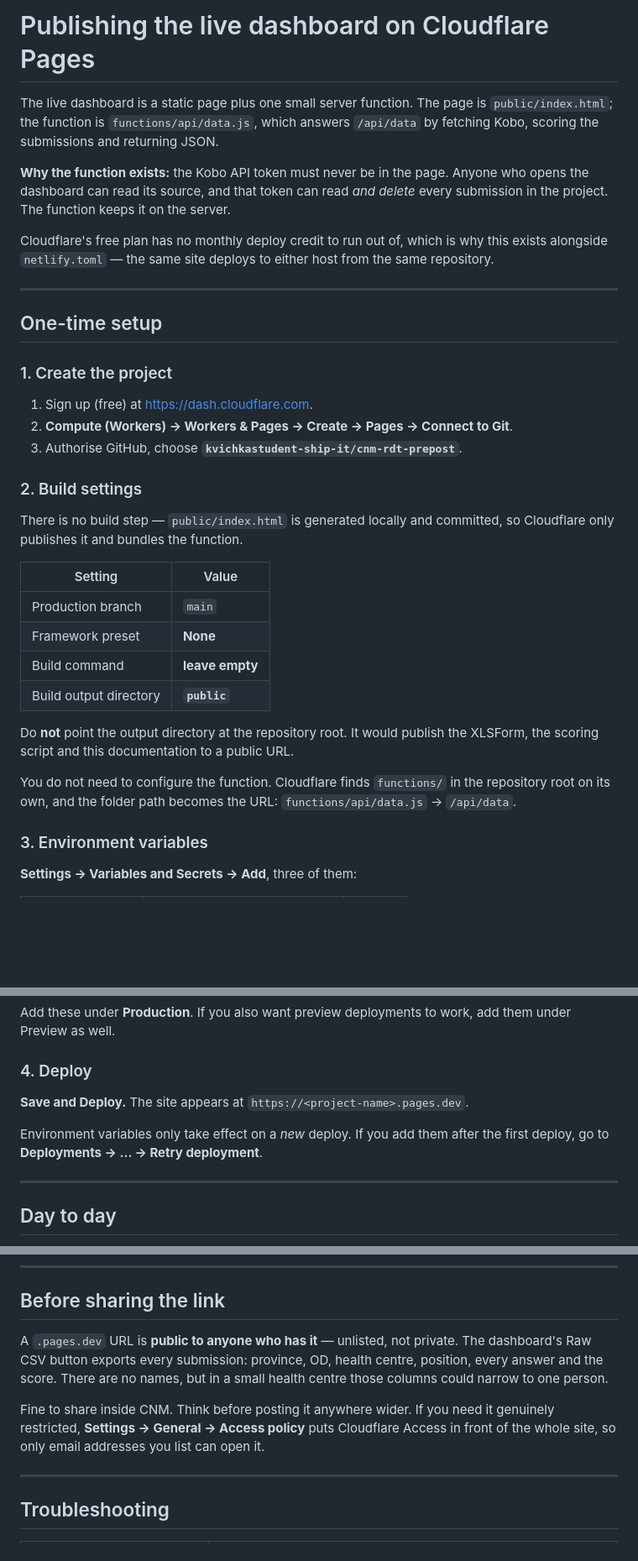
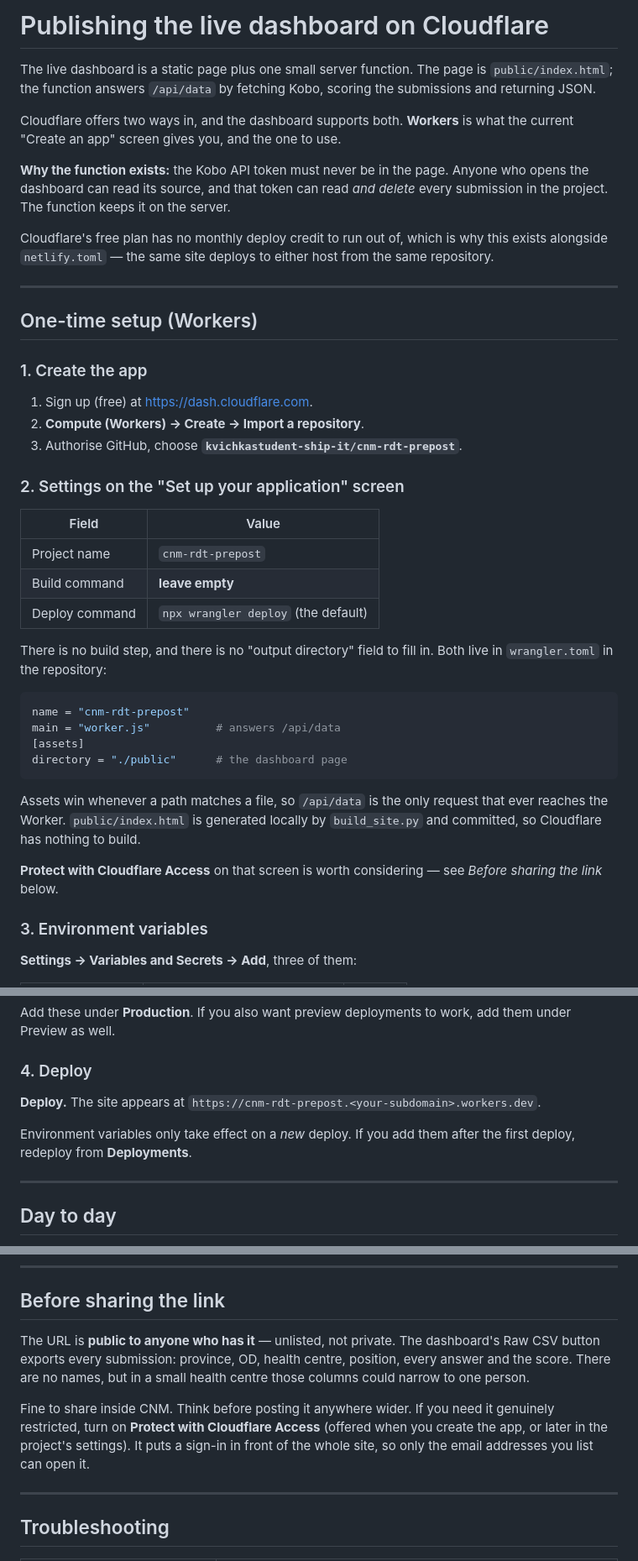
Before and after one commit to kvichkastudent-ship-it/cnm-rdt-prepost, a Markdown page: CLOUDFLARE.md, 3 parts joined by grey strips. Shown at 84% size. GitHub-like rendering; blank space fills up the shorter version.

Commit message:
Document the Workers setup screen, keep Pages as the alternative
Co-Authored-By: Claude Opus 5 <noreply@anthropic.com>

````diff
--- a/CLOUDFLARE.md
+++ b/CLOUDFLARE.md
@@ -1,8 +1,11 @@
-# Publishing the live dashboard on Cloudflare Pages
+# Publishing the live dashboard on Cloudflare
 
 The live dashboard is a static page plus one small server function. The page is
-`public/index.html`; the function is `functions/api/data.js`, which answers
-`/api/data` by fetching Kobo, scoring the submissions and returning JSON.
+`public/index.html`; the function answers `/api/data` by fetching Kobo, scoring
+the submissions and returning JSON.
+
+Cloudflare offers two ways in, and the dashboard supports both. **Workers** is
+what the current "Create an app" screen gives you, and the one to use.
 
 **Why the function exists:** the Kobo API token must never be in the page. Anyone
 who opens the dashboard can read its source, and that token can read *and delete*
@@ -14,32 +17,38 @@ the same repository.
 
 ---
 
-## One-time setup
+## One-time setup (Workers)
 
-### 1. Create the project
+### 1. Create the app
 
 1. Sign up (free) at <https://dash.cloudflare.com>.
-2. **Compute (Workers) → Workers & Pages → Create → Pages → Connect to Git**.
+2. **Compute (Workers) → Create → Import a repository**.
 3. Authorise GitHub, choose **`kvichkastudent-ship-it/cnm-rdt-prepost`**.
 
-### 2. Build settings
+### 2. Settings on the "Set up your application" screen
 
-There is no build step — `public/index.html` is generated locally and committed,
-so Cloudflare only publishes it and bundles the function.
+| Field | Value |
+|---|---|
+| Project name | `cnm-rdt-prepost` |
+| Build command | **leave empty** |
+| Deploy command | `npx wrangler deploy` (the default) |
 
-| Setting | Value |
-|---|---|
-| Production branch | `main` |
-| Framework preset | **None** |
-| Build command | **leave empty** |
-| Build output directory | **`public`** |
+There is no build step, and there is no "output directory" field to fill in.
+Both live in `wrangler.toml` in the repository:
 
-Do **not** point the output directory at the repository root. It would publish
-the XLSForm, the scoring script and this documentation to a public URL.
+```toml
+name = "cnm-rdt-prepost"
+main = "worker.js"          # answers /api/data
+[assets]
+directory = "./public"      # the dashboard page
+```
 
-You do not need to configure the function. Cloudflare finds `functions/` in the
-repository root on its own, and the folder path becomes the URL:
-`functions/api/data.js` → `/api/data`.
+Assets win whenever a path matches a file, so `/api/data` is the only request
+that ever reaches the Worker. `public/index.html` is generated locally by
+`build_site.py` and committed, so Cloudflare has nothing to build.
+
+**Protect with Cloudflare Access** on that screen is worth considering — see
+*Before sharing the link* below.
 
 ### 3. Environment variables
 
@@ -63,10 +72,11 @@ add them under Preview as well.
 
 ### 4. Deploy
 
-**Save and Deploy.** The site appears at `https://<project-name>.pages.dev`.
+**Deploy.** The site appears at
+`https://cnm-rdt-prepost.<your-subdomain>.workers.dev`.
 
 Environment variables only take effect on a *new* deploy. If you add them after
-the first deploy, go to **Deployments → … → Retry deployment**.
+the first deploy, redeploy from **Deployments**.
 
 ---
 
@@ -84,14 +94,15 @@ the first deploy, go to **Deployments → … → Retry deployment**.
 
 ## Before sharing the link
 
-A `.pages.dev` URL is **public to anyone who has it** — unlisted, not private.
+The URL is **public to anyone who has it** — unlisted, not private.
 The dashboard's Raw CSV button exports every submission: province, OD, health
 centre, position, every answer and the score. There are no names, but in a small
 health centre those columns could narrow to one person.
 
 Fine to share inside CNM. Think before posting it anywhere wider. If you need it
-genuinely restricted, **Settings → General → Access policy** puts Cloudflare
-Access in front of the whole site, so only email addresses you list can open it.
+genuinely restricted, turn on **Protect with Cloudflare Access** (offered when
+you create the app, or later in the project's settings). It puts a sign-in in
+front of the whole site, so only the email addresses you list can open it.
 
 ---
 
````
Also changed, not shown: other parts of CLOUDFLARE.md (+20 -0 lines).
